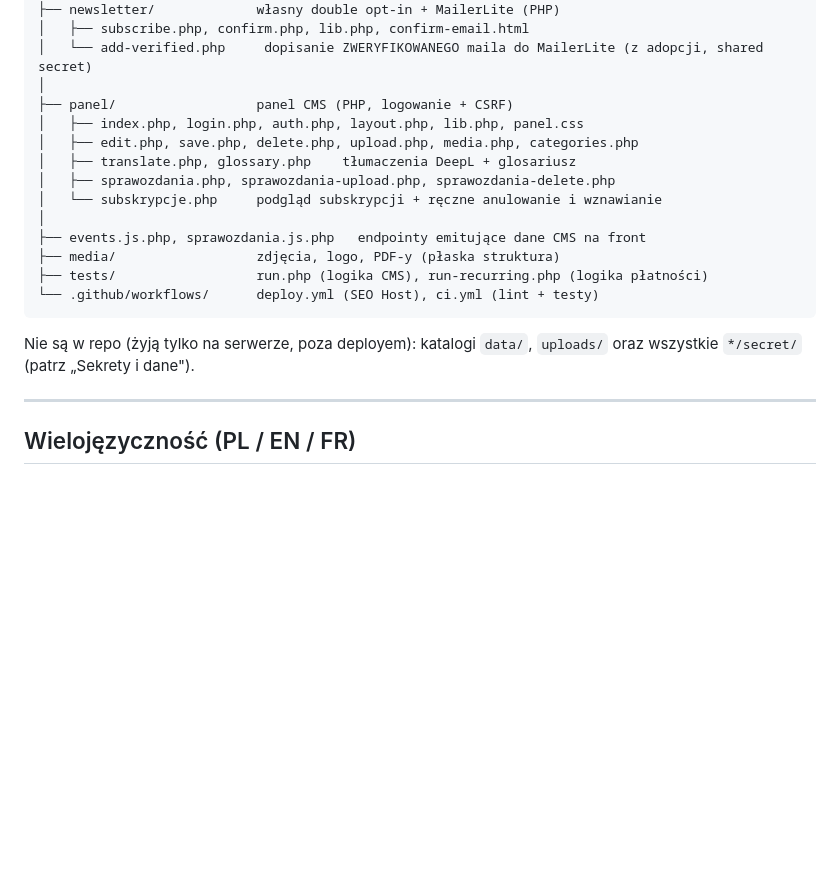
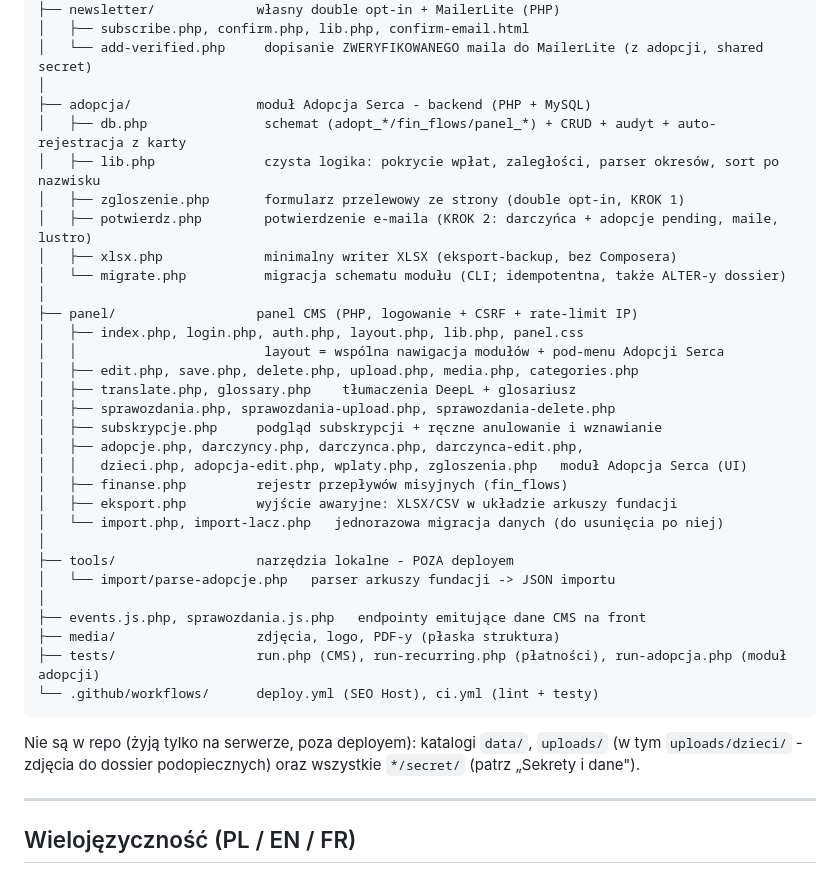
Before and after one commit to tomasz-kwietniewski/misja-mada, a Markdown page: README.md, the part around the change. GitHub-like rendering; blank space fills up the shorter version.

Commit message:
README: struktura repo obejmuje moduly adopcja/, tools/ i nowe strony panelu
Drzewo w sekcji "Struktura repozytorium" nie znalo katalogow adopcja/
i tools/ ani stron panelu modulu Adopcja Serca (dashboard, wplaty,
finanse, eksport, import). Dopisane + testy run-adopcja.php
+ uploads/dzieci w opisie danych serwerowych.

Co-Authored-By: Claude Fable 5 <noreply@anthropic.com>

````diff
--- a/README.md
+++ b/README.md
@@ -83,20 +83,38 @@ oraz scalone Pull Requesty (zakładka *Pull requests* -> filtr *Merged*).
 │   ├── subscribe.php, confirm.php, lib.php, confirm-email.html
 │   └── add-verified.php     dopisanie ZWERYFIKOWANEGO maila do MailerLite (z adopcji, shared secret)
 │
-├── panel/                  panel CMS (PHP, logowanie + CSRF)
+├── adopcja/                moduł Adopcja Serca - backend (PHP + MySQL)
+│   ├── db.php               schemat (adopt_*/fin_flows/panel_*) + CRUD + audyt + auto-rejestracja z karty
+│   ├── lib.php              czysta logika: pokrycie wpłat, zaległości, parser okresów, sort po nazwisku
+│   ├── zgloszenie.php       formularz przelewowy ze strony (double opt-in, KROK 1)
+│   ├── potwierdz.php        potwierdzenie e-maila (KROK 2: darczyńca + adopcje pending, maile, lustro)
+│   ├── xlsx.php             minimalny writer XLSX (eksport-backup, bez Composera)
+│   └── migrate.php          migracja schematu modułu (CLI; idempotentna, także ALTER-y dossier)
+│
+├── panel/                  panel CMS (PHP, logowanie + CSRF + rate-limit IP)
 │   ├── index.php, login.php, auth.php, layout.php, lib.php, panel.css
+│   │                        layout = wspólna nawigacja modułów + pod-menu Adopcji Serca
 │   ├── edit.php, save.php, delete.php, upload.php, media.php, categories.php
 │   ├── translate.php, glossary.php    tłumaczenia DeepL + glosariusz
 │   ├── sprawozdania.php, sprawozdania-upload.php, sprawozdania-delete.php
-│   └── subskrypcje.php     podgląd subskrypcji + ręczne anulowanie i wznawianie
+│   ├── subskrypcje.php     podgląd subskrypcji + ręczne anulowanie i wznawianie
+│   ├── adopcje.php, darczyncy.php, darczynca.php, darczynca-edit.php,
+│   │   dzieci.php, adopcja-edit.php, wplaty.php, zgloszenia.php   moduł Adopcja Serca (UI)
+│   ├── finanse.php         rejestr przepływów misyjnych (fin_flows)
+│   ├── eksport.php         wyjście awaryjne: XLSX/CSV w układzie arkuszy fundacji
+│   └── import.php, import-lacz.php   jednorazowa migracja danych (do usunięcia po niej)
+│
+├── tools/                  narzędzia lokalne - POZA deployem
+│   └── import/parse-adopcje.php   parser arkuszy fundacji -> JSON importu
 │
 ├── events.js.php, sprawozdania.js.php   endpointy emitujące dane CMS na front
 ├── media/                  zdjęcia, logo, PDF-y (płaska struktura)
-├── tests/                  run.php (logika CMS), run-recurring.php (logika płatności)
+├── tests/                  run.php (CMS), run-recurring.php (płatności), run-adopcja.php (moduł adopcji)
 └── .github/workflows/      deploy.yml (SEO Host), ci.yml (lint + testy)
 ```
 
 Nie są w repo (żyją tylko na serwerze, poza deployem): katalogi `data/`, `uploads/`
+(w tym `uploads/dzieci/` - zdjęcia do dossier podopiecznych)
 oraz wszystkie `*/secret/` (patrz „Sekrety i dane").
 
 ---
````
